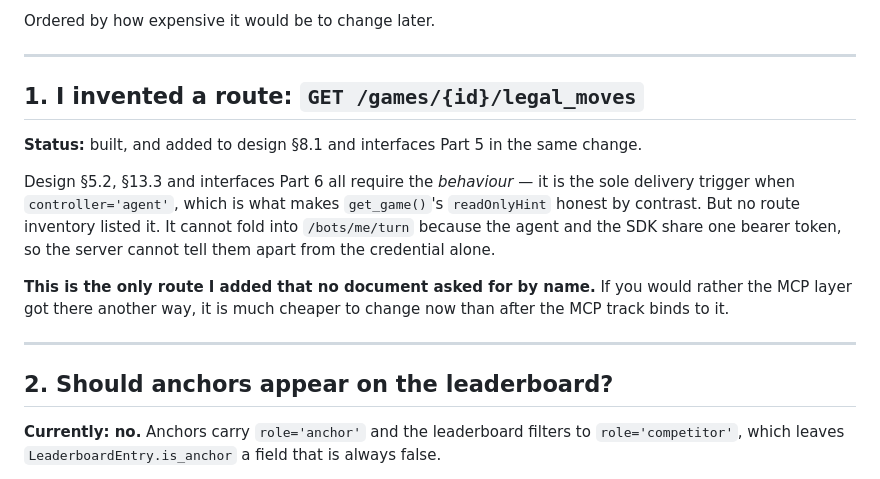
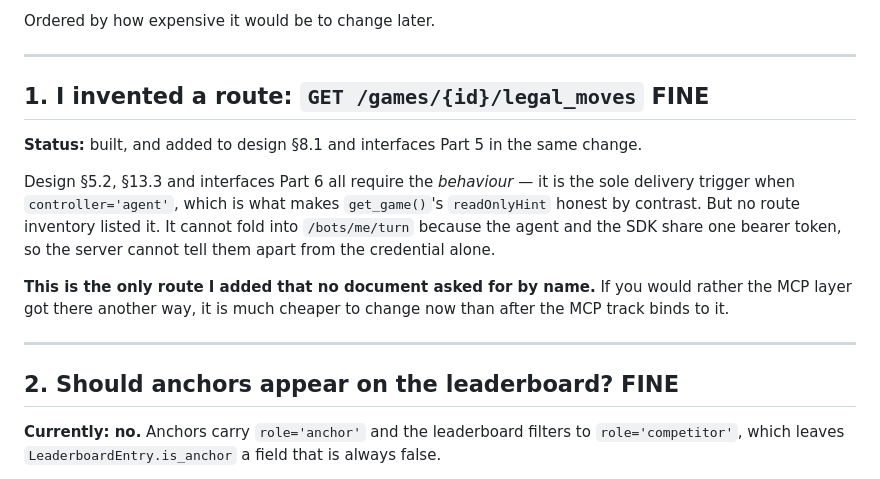
Before and after one commit to patricknitschke1/chess-server, a Markdown page: docs/open-questions.md, the part around the change. GitHub-like rendering.

```diff
--- a/docs/open-questions.md
+++ b/docs/open-questions.md
@@ -9,7 +9,7 @@ Ordered by how expensive it would be to change later.
 
 ---
 
-## 1. I invented a route: `GET /games/{id}/legal_moves`
+## 1. I invented a route: `GET /games/{id}/legal_moves` FINE
 
 **Status:** built, and added to design §8.1 and interfaces Part 5 in the same change.
 
@@ -25,7 +25,7 @@ after the MCP track binds to it.
 
 ---
 
-## 2. Should anchors appear on the leaderboard?
+## 2. Should anchors appear on the leaderboard? FINE
 
 **Currently: no.** Anchors carry `role='anchor'` and the leaderboard filters to
 `role='competitor'`, which leaves `LeaderboardEntry.is_anchor` a field that is
```
Also changed, not shown: AGENTS.md (+20 -2 lines), 1 other file.
